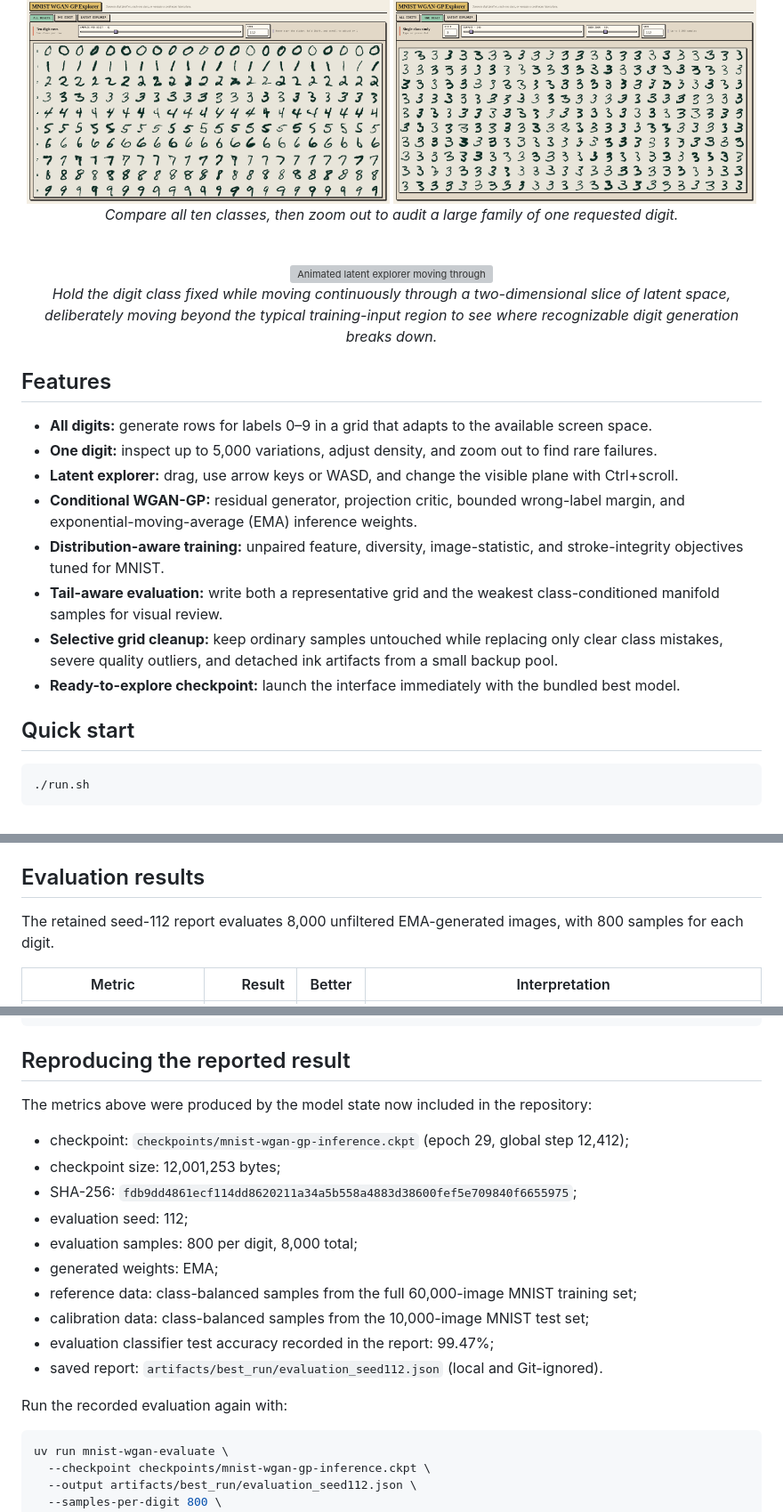
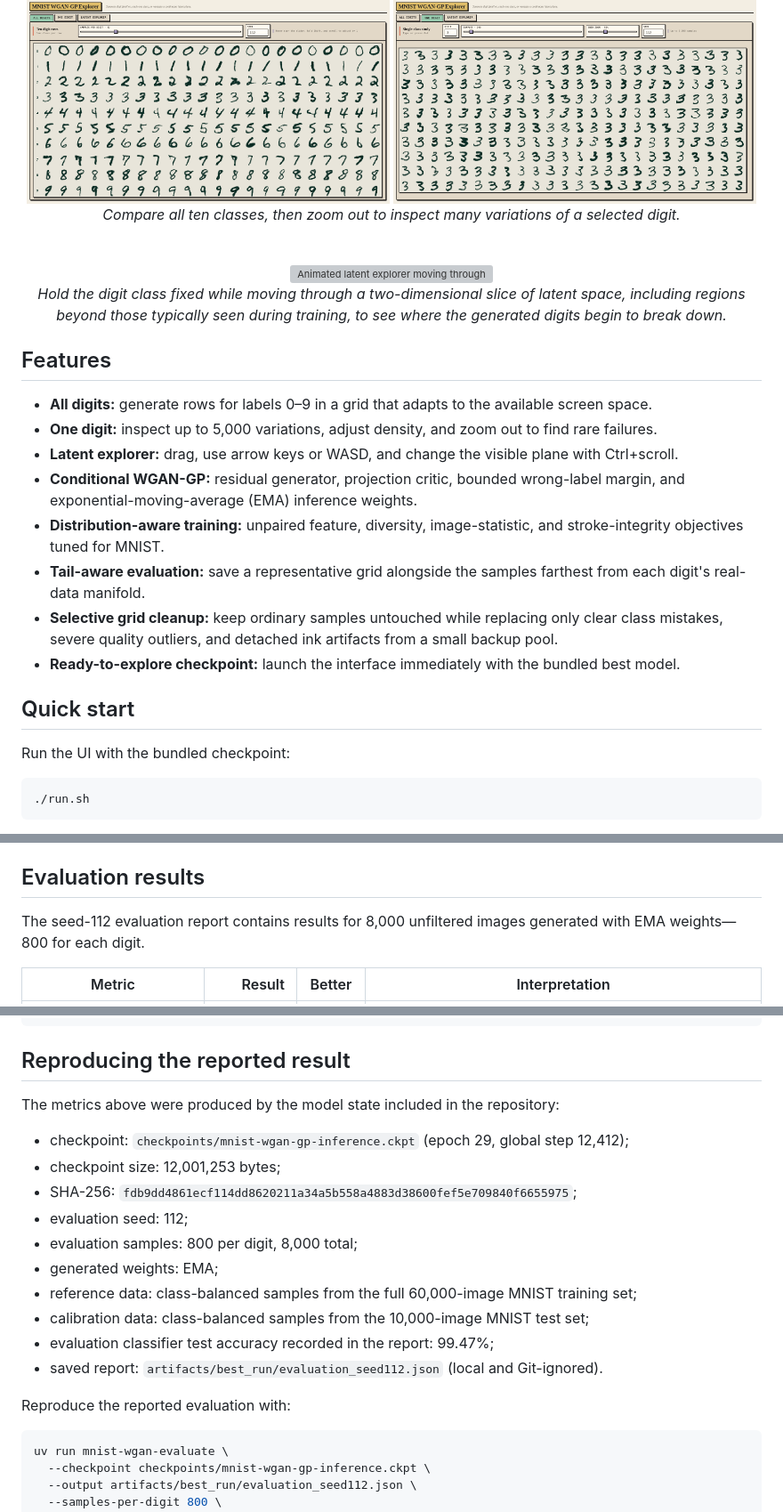
Before and after one commit to NickLalo/mnist-wgan-gp-explorer, a Markdown page: README.md, 3 parts joined by grey strips. Shown at 89% size. GitHub-like rendering; grey boxes are pictures that could not be loaded.

Commit message:
Polish README wording

````diff
--- a/README.md
+++ b/README.md
@@ -10,7 +10,7 @@
   <img src="docs/assets/all-digits.png" width="49%" alt="All-digits view showing generated samples for every MNIST class">
   <img src="docs/assets/one-digit.png" width="49%" alt="One-digit view showing many generated variations of a selected MNIST class">
   <br>
-  <em>Compare all ten classes, then zoom out to audit a large family of one requested digit.</em>
+  <em>Compare all ten classes, then zoom out to inspect many variations of a selected digit.</em>
 </p>
 
 <br>
@@ -18,7 +18,7 @@
 <p align="center">
   <img src="docs/assets/latent-explorer.gif" width="900" alt="Animated latent explorer moving through generated variations of a selected digit">
   <br>
-  <em>Hold the digit class fixed while moving continuously through a two-dimensional slice of latent space, deliberately moving beyond the typical training-input region to see where recognizable digit generation breaks down.</em>
+  <em>Hold the digit class fixed while moving through a two-dimensional slice of latent space, including regions beyond those typically seen during training, to see where the generated digits begin to break down.</em>
 </p>
 
 ## Features
@@ -30,13 +30,15 @@
   exponential-moving-average (EMA) inference weights.
 - **Distribution-aware training:** unpaired feature, diversity, image-statistic, and stroke-integrity
   objectives tuned for MNIST.
-- **Tail-aware evaluation:** write both a representative grid and the weakest class-conditioned
-  manifold samples for visual review.
+- **Tail-aware evaluation:** save a representative grid alongside the samples farthest from each
+  digit's real-data manifold.
 - **Selective grid cleanup:** keep ordinary samples untouched while replacing only clear class
   mistakes, severe quality outliers, and detached ink artifacts from a small backup pool.
 - **Ready-to-explore checkpoint:** launch the interface immediately with the bundled best model.
 
 ## Quick start
+
+Run the UI with the bundled checkpoint:
 
 ```bash
 ./run.sh
@@ -195,8 +197,8 @@ construction and [`index.html`](src/mnist_wgan/static/index.html) for interactio
 
 ## Evaluation results
 
-The retained seed-112 report evaluates 8,000 unfiltered EMA-generated images, with 800 samples for
-each digit.
+The seed-112 evaluation report contains results for 8,000 unfiltered images generated with EMA
+weights—800 for each digit.
 
 | Metric | Result | Better | Interpretation |
 |---|---:|:---:|---|
@@ -302,7 +304,7 @@ data/                 Downloaded MNIST files (Git-ignored)
 
 ## Reproducing the reported result
 
-The metrics above were produced by the model state now included in the repository:
+The metrics above were produced by the model state included in the repository:
 
 - checkpoint: `checkpoints/mnist-wgan-gp-inference.ckpt` (epoch 29, global step 12,412);
 - checkpoint size: 12,001,253 bytes;
@@ -315,7 +317,7 @@ The metrics above were produced by the model state now included in the repositor
 - evaluation classifier test accuracy recorded in the report: 99.47%;
 - saved report: `artifacts/best_run/evaluation_seed112.json` (local and Git-ignored).
 
-Run the recorded evaluation again with:
+Reproduce the reported evaluation with:
 
 ```bash
 uv run mnist-wgan-evaluate \
````
Also changed, not shown: other parts of README.md (+1 -1 lines).
